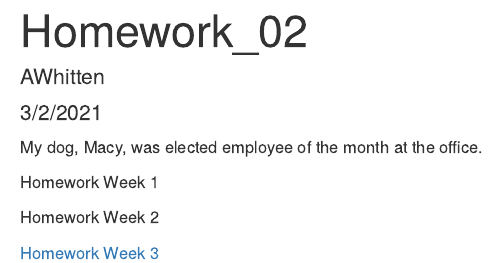
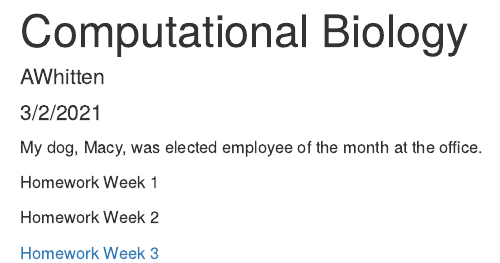
Before and after one commit to alwhitten/whittenBio381, an R Markdown document (index.Rmd): the page in a window 1100 px wide, from its top. The pictures show the output file index.html that the author committed with the source, opened offline.

Commit message:
update homepage

```diff
--- a/index.Rmd
+++ b/index.Rmd
@@ -1,5 +1,5 @@
 ---
-title: "Homework_02"
+title: "Computational Biology"
 author: "AWhitten"
 date: "3/2/2021"
 output: html_document
```
Also changed, not shown: index.html.
